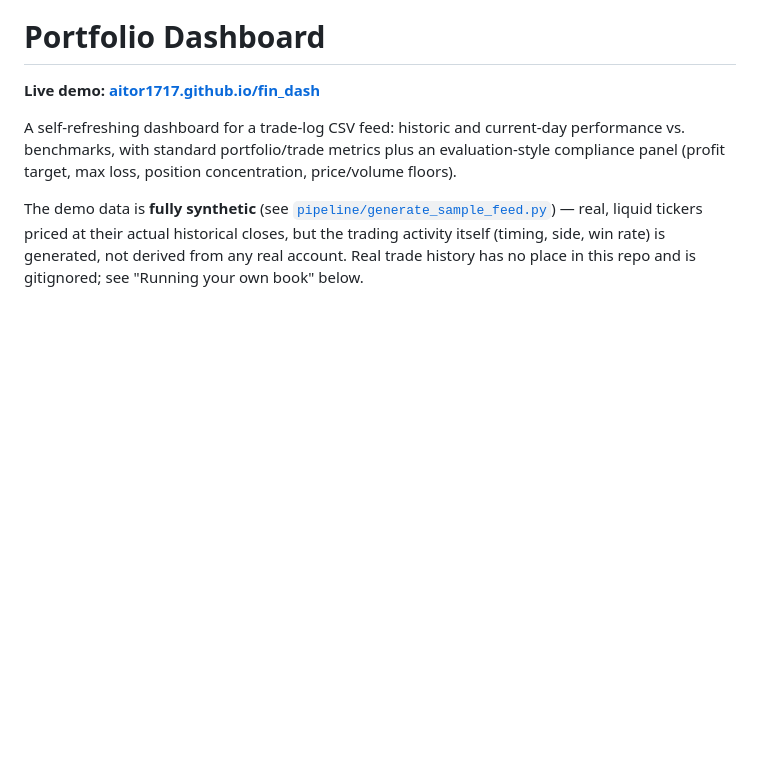
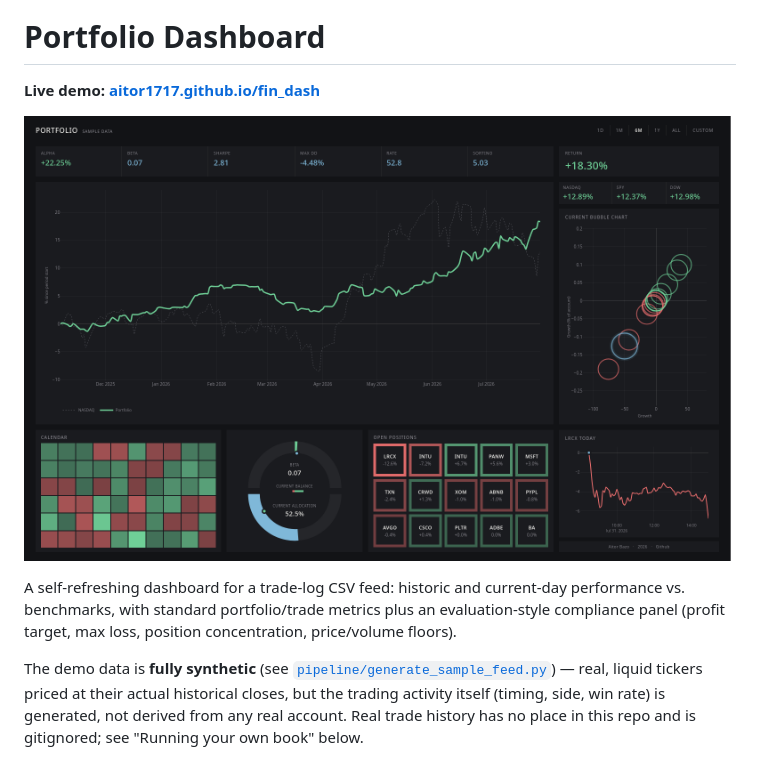
Before and after one commit to aitor1717/fin_dash, a Markdown page: README.md, the part around the change. Rendered like a GitHub page; pictures changed too: preview.png (added); blank space fills up the shorter version.

Commit message:
Add dashboard preview screenshot, fix stale site/ references in comments

```diff
--- a/README.md
+++ b/README.md
@@ -1,6 +1,8 @@
 # Portfolio Dashboard
 
 **Live demo: [aitor1717.github.io/fin_dash](https://aitor1717.github.io/fin_dash/)**
+
+![Dashboard preview](preview.png)
 
 A self-refreshing dashboard for a trade-log CSV feed: historic and current-day
 performance vs. benchmarks, with standard portfolio/trade metrics plus an
```
Also changed, not shown: 3 other files.
